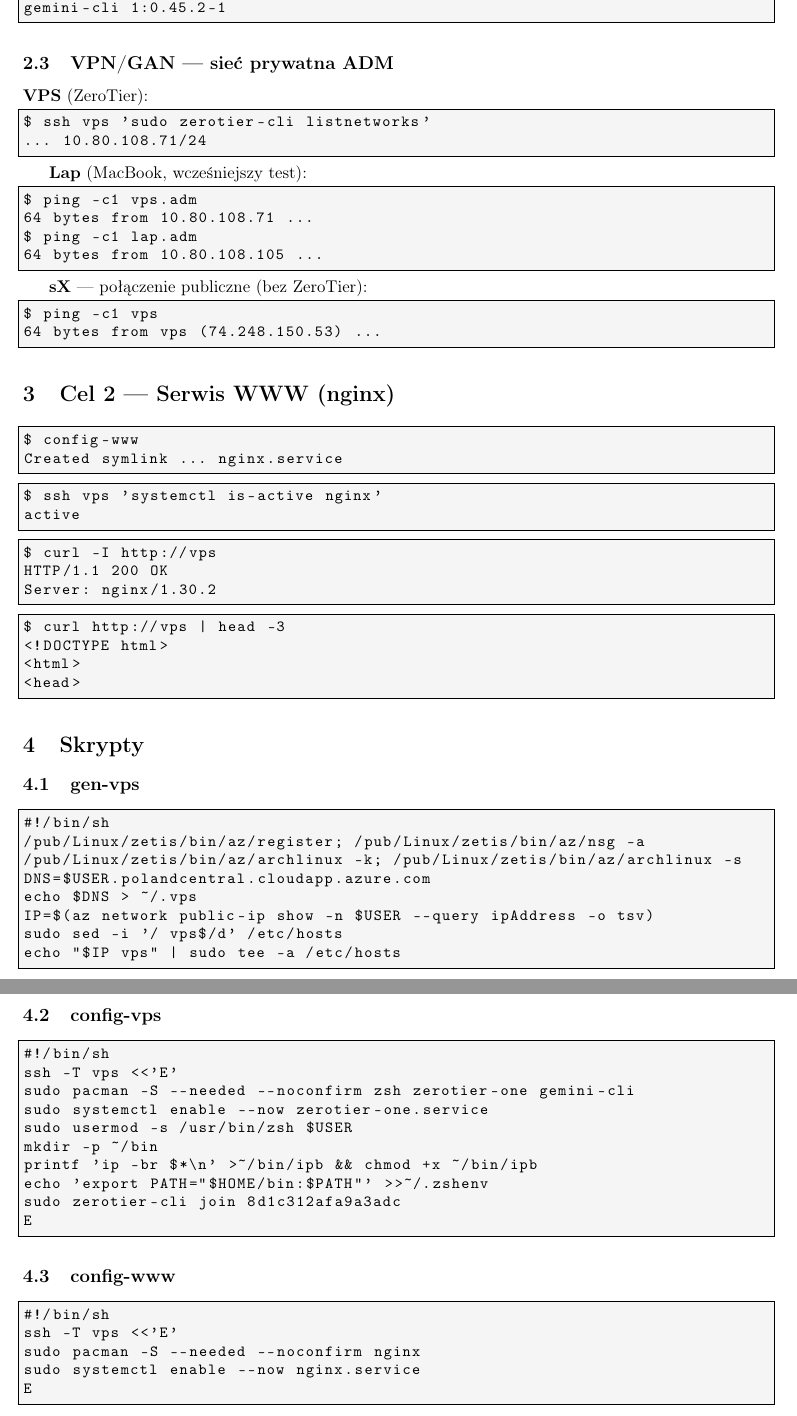
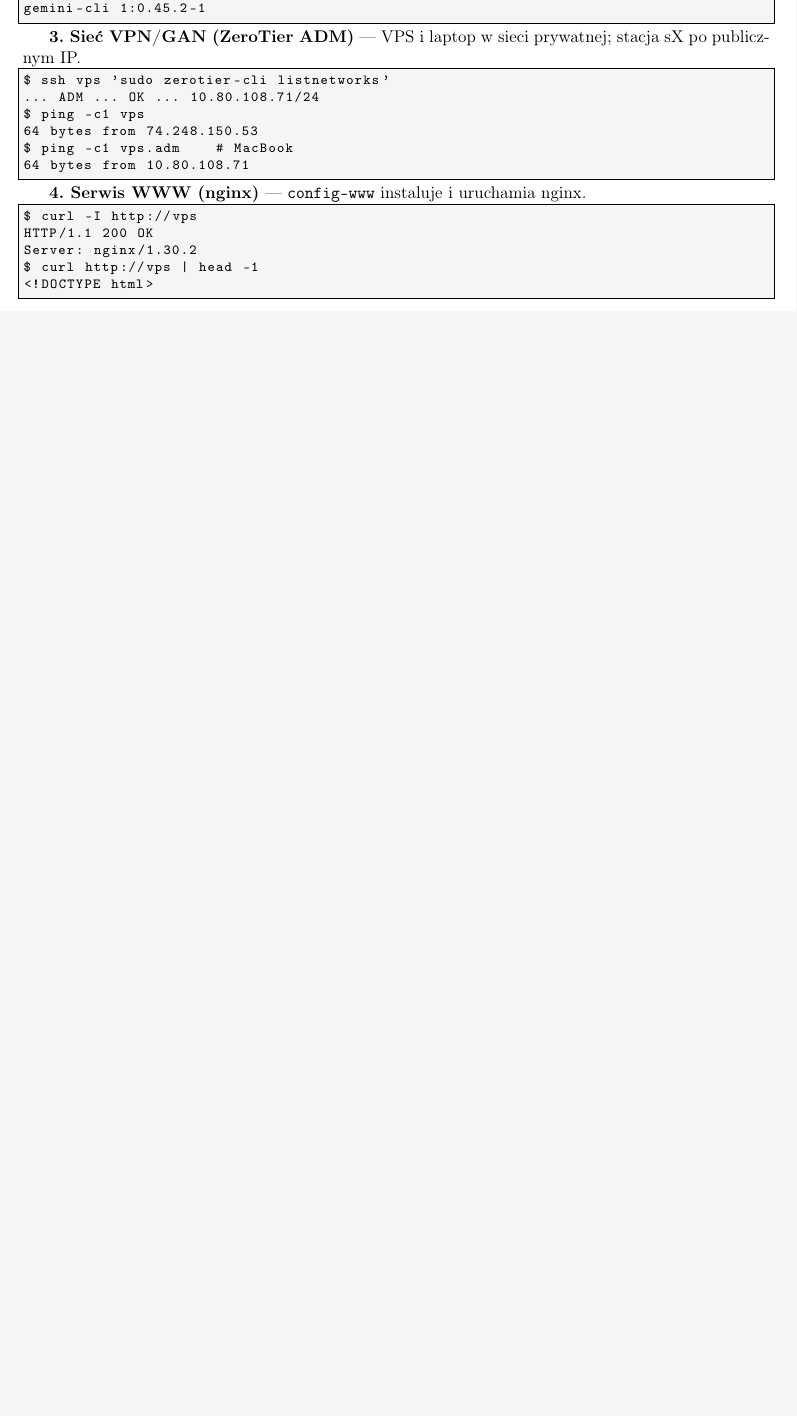
Before and after one commit to mat787/mat787, a LaTeX document (labsk/c5/sprawozdanie.tex): two parts of pages 2 and 3 of 3 before the commit and part of page 2 of 2 after it, the two joined at a grey line, cut so that both start at the same text, the shorter picture padded with empty space. Compiled offline with pdfLaTeX.

Commit message:
labsk/c5: sprawozdanie, schemat ADM, skrypty wg wytycznych LabSK
Co-authored-by: Matylda Drapich <mat787@users.noreply.github.com>

```diff
--- a/labsk/c5/sprawozdanie.tex
+++ b/labsk/c5/sprawozdanie.tex
@@ -103,87 +54,26 @@ $ ssh vps 'sudo zerotier-cli listnetworks'
-\begin{lstlisting}
+eth0 ... 10.0.0.4/24
+ztu7tkwebg ... 10.80.108.71/24
 $ ssh vps 'pacman -Q gemini-cli'
 gemini-cli 1:0.45.2-1
 \end{lstlisting}
 
-\subsection{VPN/GAN --- sieć prywatna ADM}
-
-\textbf{VPS} (ZeroTier):
+\textbf{3. Sieć VPN/GAN (ZeroTier ADM)} --- VPS i laptop w sieci prywatnej; stacja sX po publicznym IP.
 \begin{lstlisting}
 $ ssh vps 'sudo zerotier-cli listnetworks'
-... 10.80.108.71/24
+... ADM ... OK ... 10.80.108.71/24
+$ ping -c1 vps
+64 bytes from 74.248.150.53
+$ ping -c1 vps.adm    # MacBook
+64 bytes from 10.80.108.71
 \end{lstlisting}
 
-\textbf{Lap} (MacBook, wcześniejszy test):
-\begin{lstlisting}
-$ ping -c1 vps.adm
-64 bytes from 10.80.108.71 ...
-$ ping -c1 lap.adm
-64 bytes from 10.80.108.105 ...
-\end{lstlisting}
-
-\textbf{sX} --- połączenie publiczne (bez ZeroTier):
-\begin{lstlisting}
-$ ping -c1 vps
-64 bytes from vps (74.248.150.53) ...
-\end{lstlisting}
-
-\section{Cel 2 --- Serwis WWW (nginx)}
-
-\begin{lstlisting}
-$ config-www
-Created symlink ... nginx.service
-\end{lstlisting}
-\begin{lstlisting}
-$ ssh vps 'systemctl is-active nginx'
-active
-\end{lstlisting}
+\textbf{4. Serwis WWW (nginx)} --- \texttt{config-www} instaluje i uruchamia nginx.
 \begin{lstlisting}
 $ curl -I http://vps
 HTTP/1.1 200 OK
 Server: nginx/1.30.2
-\end{lstlisting}
-\begin{lstlisting}
-$ curl http://vps | head -3
+$ curl http://vps | head -1
 <!DOCTYPE html>
-<html>
-<head>
-\end{lstlisting}
-
-\section{Skrypty}
-
-\subsection{gen-vps}
-\begin{lstlisting}
-#!/bin/sh
-/pub/Linux/zetis/bin/az/register; /pub/Linux/zetis/bin/az/nsg -a
-/pub/Linux/zetis/bin/az/archlinux -k; /pub/Linux/zetis/bin/az/archlinux -s
-DNS=$USER.polandcentral.cloudapp.azure.com
-echo $DNS > ~/.vps
-IP=$(az network public-ip show -n $USER --query ipAddress -o tsv)
-sudo sed -i '/ vps$/d' /etc/hosts
-echo "$IP vps" | sudo tee -a /etc/hosts
-\end{lstlisting}
-
-\subsection{config-vps}
-\begin{lstlisting}
-#!/bin/sh
-ssh -T vps <<'E'
-sudo pacman -S --needed --noconfirm zsh zerotier-one gemini-cli
-sudo systemctl enable --now zerotier-one.service
-sudo usermod -s /usr/bin/zsh $USER
-mkdir -p ~/bin
-printf 'ip -br $*\n' >~/bin/ipb && chmod +x ~/bin/ipb
-echo 'export PATH="$HOME/bin:$PATH"' >>~/.zshenv
-sudo zerotier-cli join 8d1c312afa9a3adc
-E
-\end{lstlisting}
-
-\subsection{config-www}
-\begin{lstlisting}
-#!/bin/sh
-ssh -T vps <<'E'
-sudo pacman -S --needed --noconfirm nginx
-sudo systemctl enable --now nginx.service
-E
 \end{lstlisting}
 
 \end{document}
```
Also changed, not shown: labsk/Sprawozdanie/sprawozdanie.tex (added, +42 -0 lines), labsk/c5/Cel-ćwiczenia.txt (added, +13 -0 lines), labsk/c5/ADM.svg (added), labsk/c5/sprawozdanie.tex (87 more changed lines), 4 other files.
